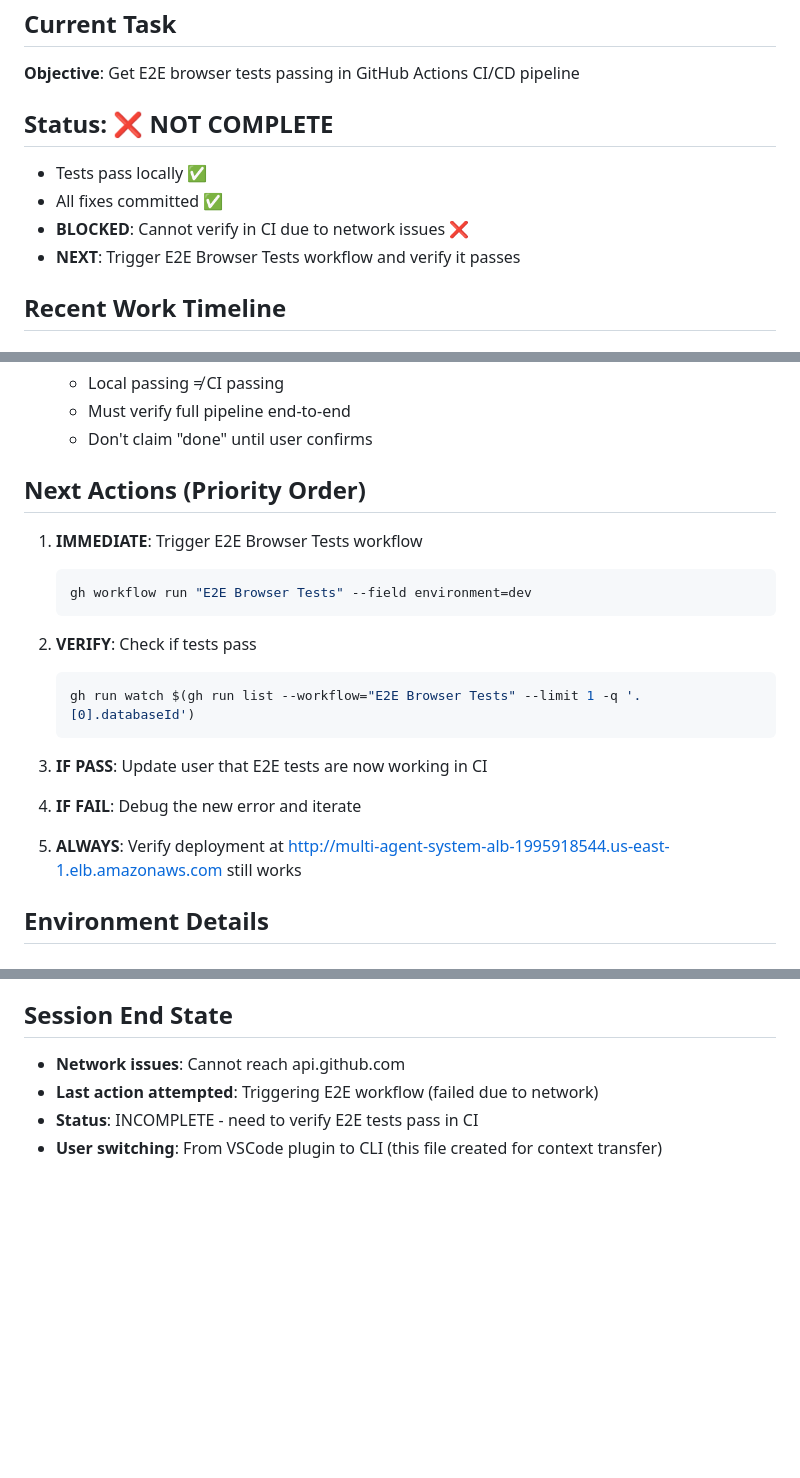
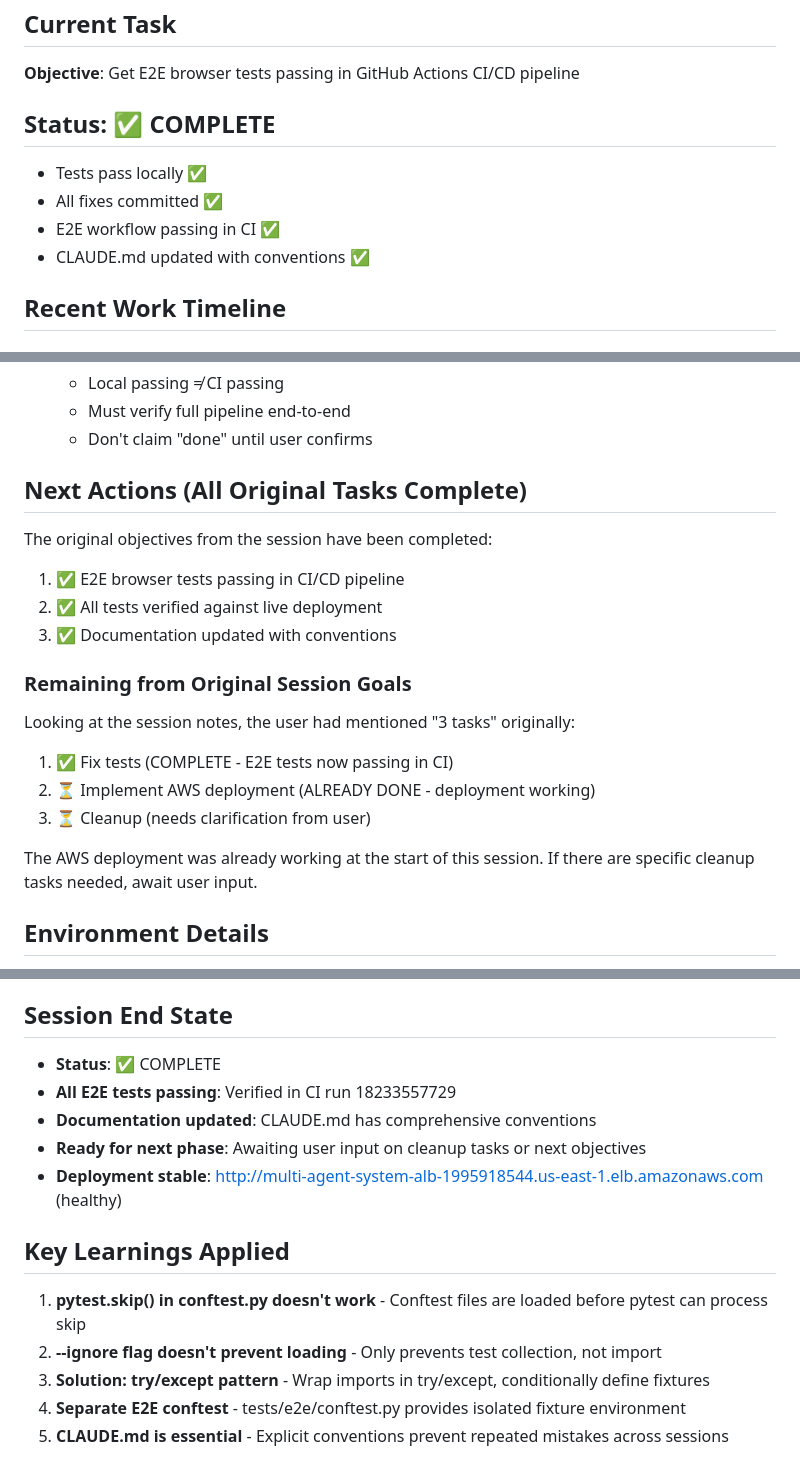
Before and after one commit to jeremymatthewwerner/autogen-sw-agents-practice, a Markdown page: .claude/SESSION_STATE.md, 3 parts joined by grey strips. GitHub-like rendering; blank space fills up the shorter version.

````diff
--- a/.claude/SESSION_STATE.md
+++ b/.claude/SESSION_STATE.md
@@ -3,11 +3,11 @@
 ## Current Task
 **Objective**: Get E2E browser tests passing in GitHub Actions CI/CD pipeline
 
-## Status: ❌ NOT COMPLETE
+## Status: ✅ COMPLETE
 - Tests pass locally ✅
 - All fixes committed ✅
-- **BLOCKED**: Cannot verify in CI due to network issues ❌
-- **NEXT**: Trigger E2E Browser Tests workflow and verify it passes
+- E2E workflow passing in CI ✅
+- CLAUDE.md updated with conventions ✅
 
 ## Recent Work Timeline
 
@@ -117,23 +133,20 @@ cloud_api.py                               # Main API with UI support
    - Must verify full pipeline end-to-end
    - Don't claim "done" until user confirms
 
-## Next Actions (Priority Order)
+## Next Actions (All Original Tasks Complete)
 
-1. **IMMEDIATE**: Trigger E2E Browser Tests workflow
-   ```bash
-   gh workflow run "E2E Browser Tests" --field environment=dev
-   ```
+The original objectives from the session have been completed:
+1. ✅ E2E browser tests passing in CI/CD pipeline
+2. ✅ All tests verified against live deployment
+3. ✅ Documentation updated with conventions
 
-2. **VERIFY**: Check if tests pass
-   ```bash
-   gh run watch $(gh run list --workflow="E2E Browser Tests" --limit 1 -q '.[0].databaseId')
-   ```
+### Remaining from Original Session Goals
+Looking at the session notes, the user had mentioned "3 tasks" originally:
+1. ✅ Fix tests (COMPLETE - E2E tests now passing in CI)
+2. ⏳ Implement AWS deployment (ALREADY DONE - deployment working)
+3. ⏳ Cleanup (needs clarification from user)
 
-3. **IF PASS**: Update user that E2E tests are now working in CI
-
-4. **IF FAIL**: Debug the new error and iterate
-
-5. **ALWAYS**: Verify deployment at http://multi-agent-system-alb-1995918544.us-east-1.elb.amazonaws.com still works
+The AWS deployment was already working at the start of this session. If there are specific cleanup tasks needed, await user input.
 
 ## Environment Details
 - **AWS Region**: us-east-1
@@ -151,7 +164,16 @@ cloud_api.py                               # Main API with UI support
 - "if so why do I only see red here?" (all E2E tests failing in GitHub Actions)
 
 ## Session End State
-- **Network issues**: Cannot reach api.github.com
-- **Last action attempted**: Triggering E2E workflow (failed due to network)
-- **Status**: INCOMPLETE - need to verify E2E tests pass in CI
-- **User switching**: From VSCode plugin to CLI (this file created for context transfer)
+- **Status**: ✅ COMPLETE
+- **All E2E tests passing**: Verified in CI run 18233557729
+- **Documentation updated**: CLAUDE.md has comprehensive conventions
+- **Ready for next phase**: Awaiting user input on cleanup tasks or next objectives
+- **Deployment stable**: http://multi-agent-system-alb-1995918544.us-east-1.elb.amazonaws.com (healthy)
+
+## Key Learnings Applied
+
+1. **pytest.skip() in conftest.py doesn't work** - Conftest files are loaded before pytest can process skip
+2. **--ignore flag doesn't prevent loading** - Only prevents test collection, not import
+3. **Solution: try/except pattern** - Wrap imports in try/except, conditionally define fixtures
+4. **Separate E2E conftest** - tests/e2e/conftest.py provides isolated fixture environment
+5. **CLAUDE.md is essential** - Explicit conventions prevent repeated mistakes across sessions
````
Also changed, not shown: other parts of .claude/SESSION_STATE.md (+40 -24 lines).
